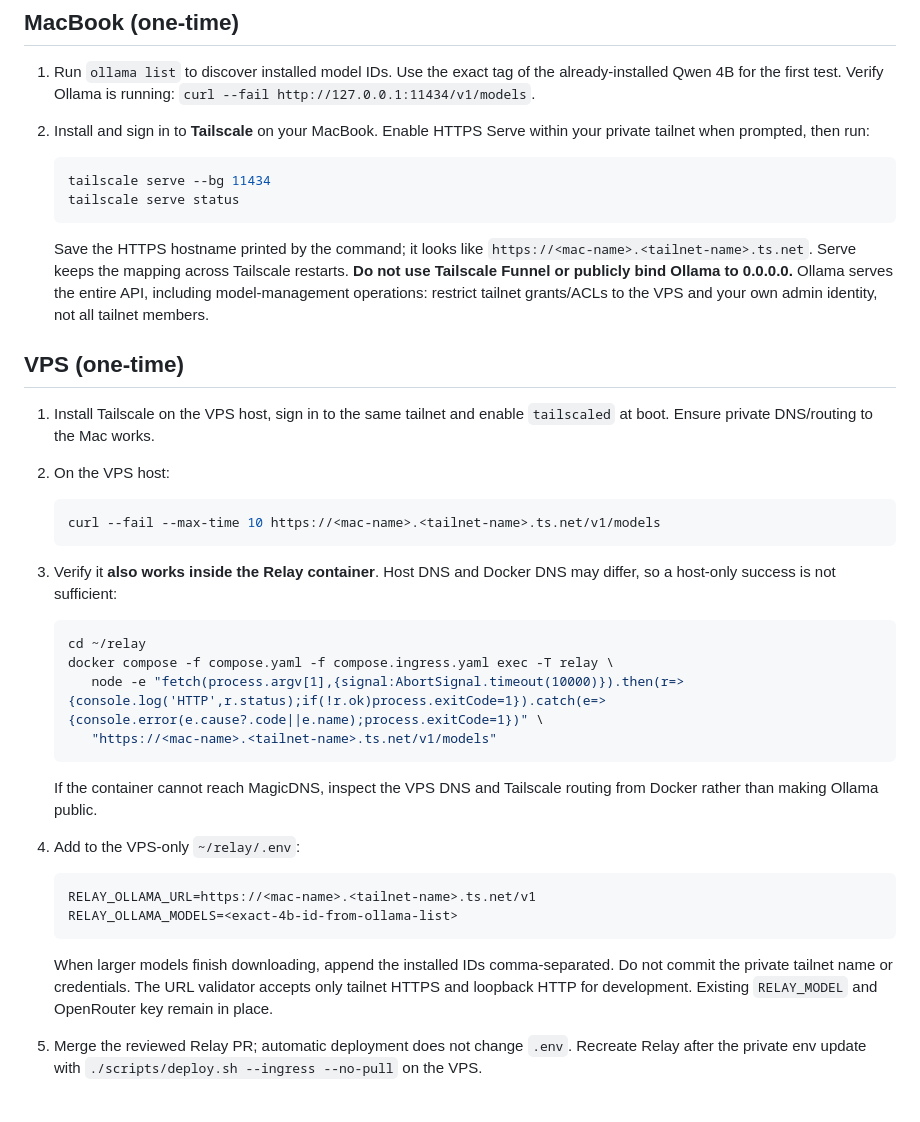
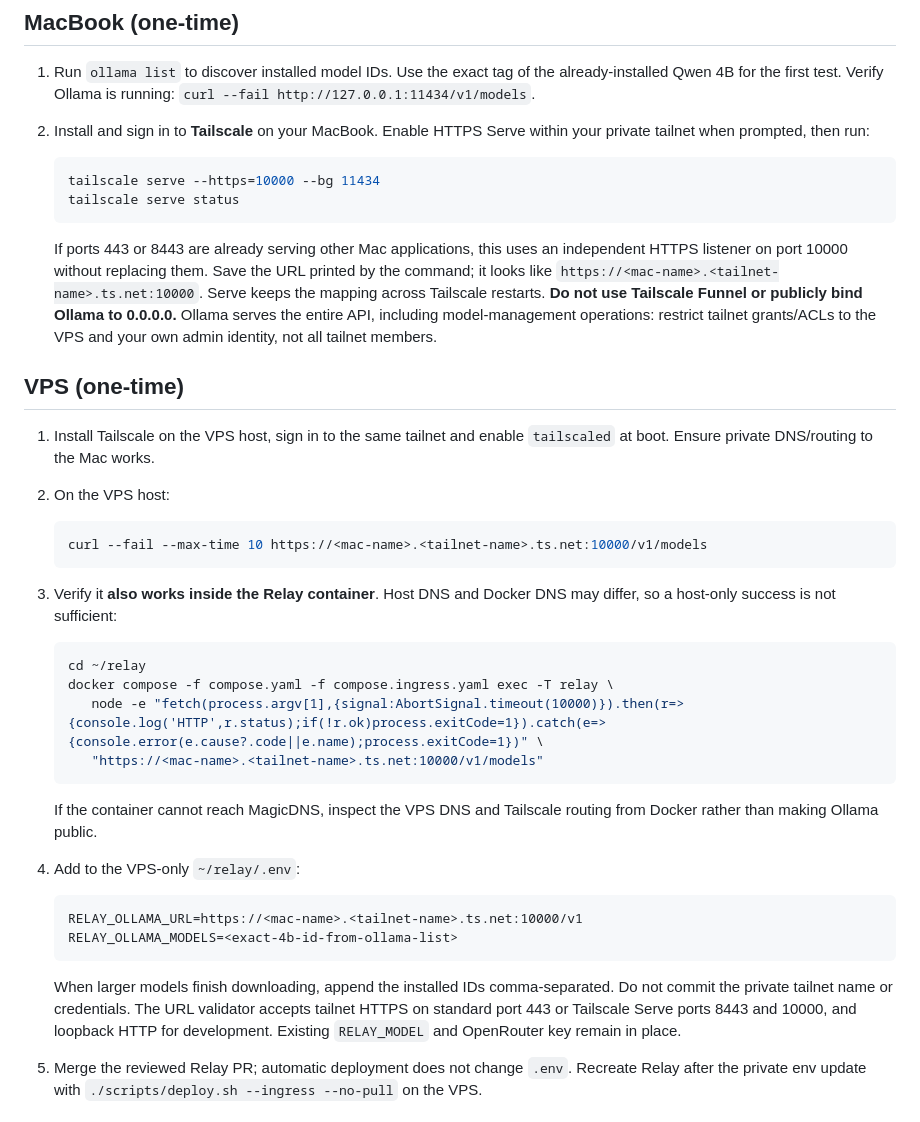
Before and after one commit to affank1020/relay, a Markdown page: docs/local-inference.md, the part around the change. Drawn GitHub-style.

Commit message:
fix: support separate Tailscale Serve HTTPS port for Mac Ollama (docs/local-inference.md)

````diff
--- a/docs/local-inference.md
+++ b/docs/local-inference.md
@@ -14,12 +14,14 @@ The server persists all chat prompts/outputs on the VPS even for local inference
    within your private tailnet when prompted, then run:
 
    ```sh
-   tailscale serve --bg 11434
+   tailscale serve --https=10000 --bg 11434
    tailscale serve status
    ```
 
-   Save the HTTPS hostname printed by the command; it looks like
-   `https://<mac-name>.<tailnet-name>.ts.net`. Serve keeps the mapping
+   If ports 443 or 8443 are already serving other Mac applications, this
+   uses an independent HTTPS listener on port 10000 without replacing them.
+   Save the URL printed by the command; it looks like
+   `https://<mac-name>.<tailnet-name>.ts.net:10000`. Serve keeps the mapping
    across Tailscale restarts. **Do not use Tailscale Funnel or publicly bind
    Ollama to 0.0.0.0.** Ollama serves the entire API, including model-management
    operations: restrict tailnet grants/ACLs to the VPS and your own admin
@@ -32,7 +34,7 @@ The server persists all chat prompts/outputs on the VPS even for local inference
 2. On the VPS host:
 
    ```sh
-   curl --fail --max-time 10 https://<mac-name>.<tailnet-name>.ts.net/v1/models
+   curl --fail --max-time 10 https://<mac-name>.<tailnet-name>.ts.net:10000/v1/models
    ```
 
 3. Verify it **also works inside the Relay container**. Host DNS and Docker
@@ -42,7 +44,7 @@ The server persists all chat prompts/outputs on the VPS even for local inference
    cd ~/relay
    docker compose -f compose.yaml -f compose.ingress.yaml exec -T relay \
       node -e "fetch(process.argv[1],{signal:AbortSignal.timeout(10000)}).then(r=>{console.log('HTTP',r.status);if(!r.ok)process.exitCode=1}).catch(e=>{console.error(e.cause?.code||e.name);process.exitCode=1})" \
-      "https://<mac-name>.<tailnet-name>.ts.net/v1/models"
+      "https://<mac-name>.<tailnet-name>.ts.net:10000/v1/models"
    ```
 
    If the container cannot reach MagicDNS, inspect the VPS DNS and Tailscale
@@ -51,14 +53,14 @@ The server persists all chat prompts/outputs on the VPS even for local inference
 4. Add to the VPS-only `~/relay/.env`:
 
    ```dotenv
-   RELAY_OLLAMA_URL=https://<mac-name>.<tailnet-name>.ts.net/v1
+   RELAY_OLLAMA_URL=https://<mac-name>.<tailnet-name>.ts.net:10000/v1
    RELAY_OLLAMA_MODELS=<exact-4b-id-from-ollama-list>
    ```
 
    When larger models finish downloading, append the installed IDs
    comma-separated. Do not commit the private tailnet name or credentials.
-   The URL validator accepts only tailnet HTTPS and loopback HTTP for
-   development. Existing `RELAY_MODEL` and OpenRouter key remain in place.
+   The URL validator accepts tailnet HTTPS on standard port 443 or
+   Tailscale Serve ports 8443 and 10000, and loopback HTTP for development. Existing `RELAY_MODEL` and OpenRouter key remain in place.
 
 5. Merge the reviewed Relay PR; automatic deployment does not change
    `.env`. Recreate Relay after the private env update with
````
